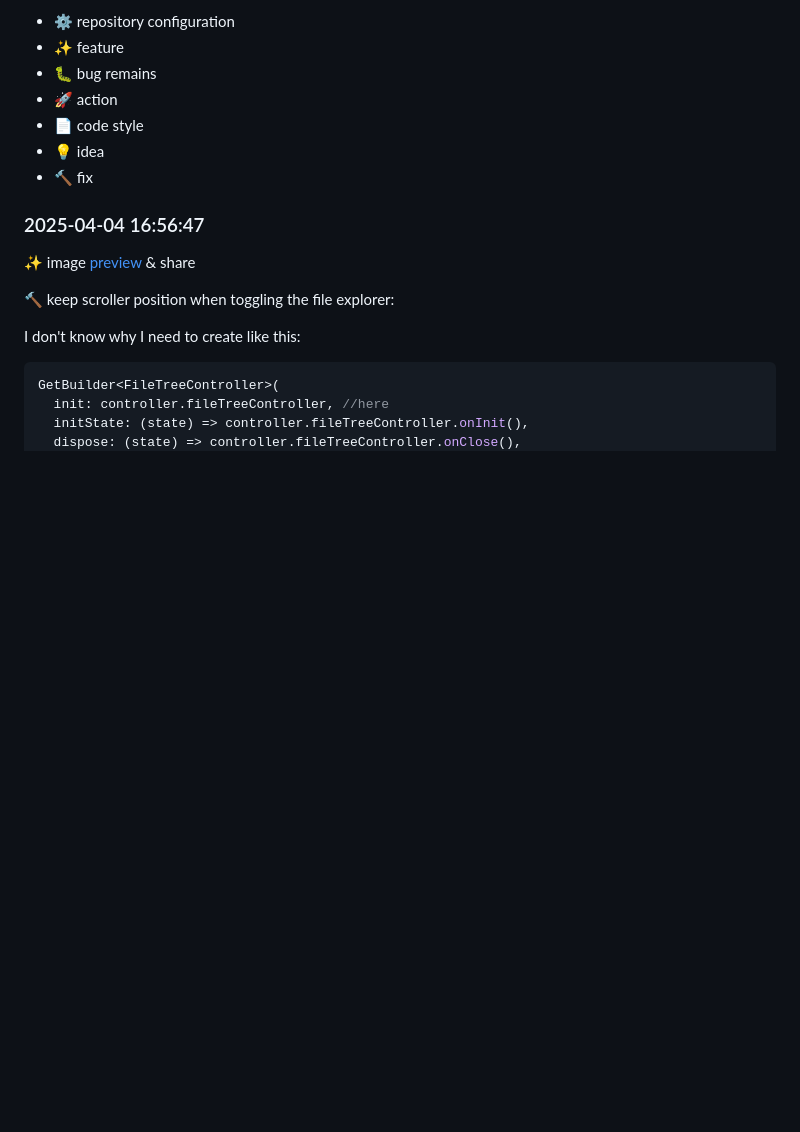
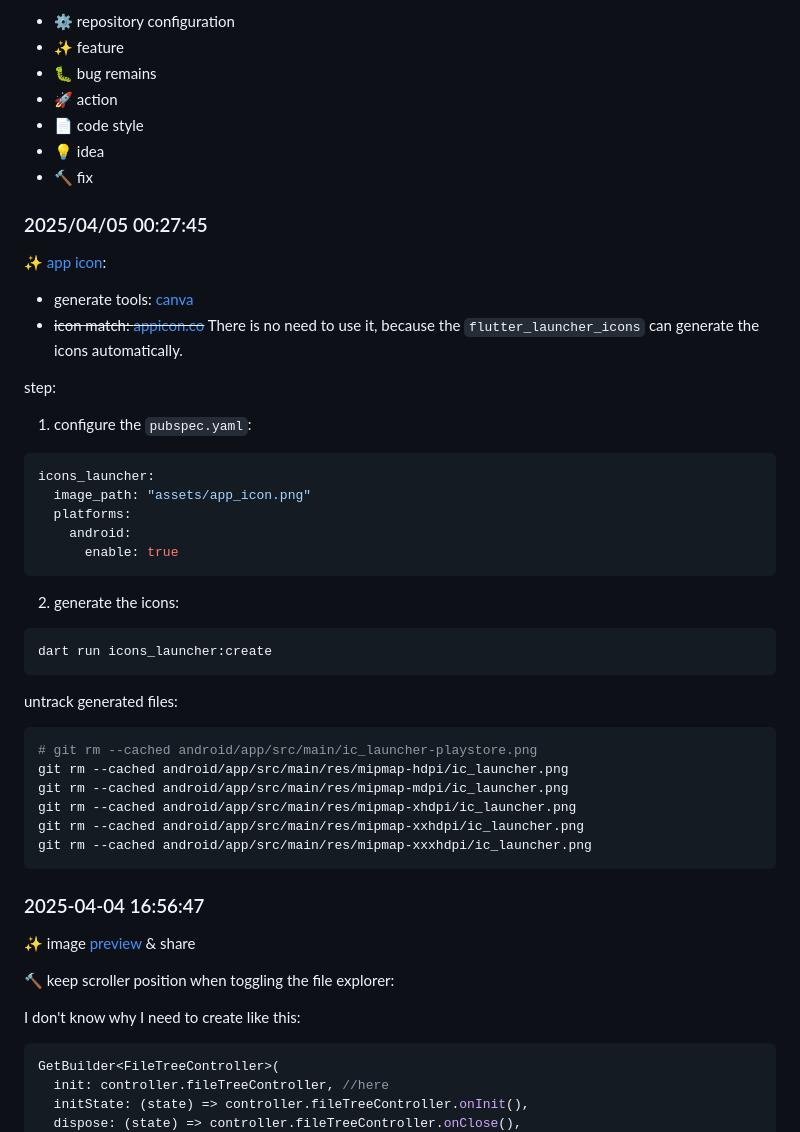
Before and after one commit to dzylikecode/milidt, a Markdown page: README.md, the part around the change. Rendered like a GitHub page; blank space fills up the shorter version.

Commit message:
app icon

````diff
--- a/README.md
+++ b/README.md
@@ -43,6 +43,42 @@ symbols:
 - :page_facing_up: code style
 - :bulb: idea
 - :hammer: fix
+
+### 2025/04/05 00:27:45
+
+:sparkles: [app icon](https://pub.dev/packages/icons_launcher):
+
+- generate tools: [canva](https://www.canva.com/design/DAGjsFR0PGw/5ORf4v--ZdJiq-BjFJ-l8Q/edit?referrer=icons-landing-page)
+- ~~icon match: [appicon.co](https://appicon.co/)~~ There is no need to use it, because the `flutter_launcher_icons` can generate the icons automatically.
+
+step:
+
+1. configure the `pubspec.yaml`:
+
+```yaml
+icons_launcher:
+  image_path: "assets/app_icon.png"
+  platforms:
+    android:
+      enable: true
+```
+2. generate the icons:
+
+```bash
+dart run icons_launcher:create
+```
+
+untrack generated files:
+
+```bash
+# git rm --cached android/app/src/main/ic_launcher-playstore.png
+git rm --cached android/app/src/main/res/mipmap-hdpi/ic_launcher.png
+git rm --cached android/app/src/main/res/mipmap-mdpi/ic_launcher.png
+git rm --cached android/app/src/main/res/mipmap-xhdpi/ic_launcher.png
+git rm --cached android/app/src/main/res/mipmap-xxhdpi/ic_launcher.png
+git rm --cached android/app/src/main/res/mipmap-xxxhdpi/ic_launcher.png
+```
+
 
 ### 2025-04-04 16:56:47
 
````
Also changed, not shown: assets/app_icon.png (added), 8 other files.
